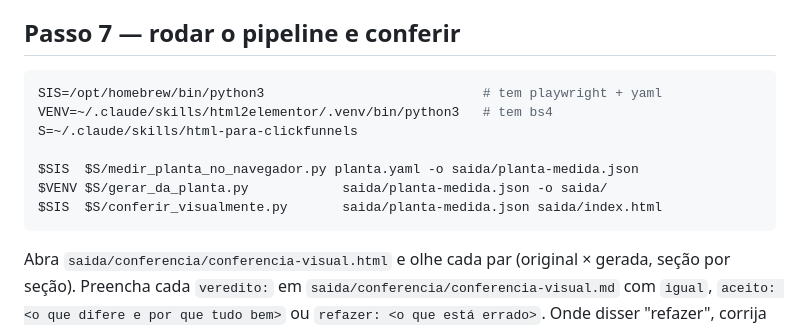
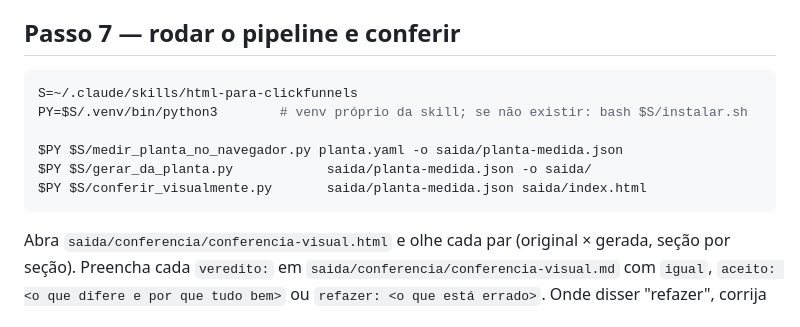
Before and after one commit to Hackerdomarketing/paginas-para-importar-no-gohighlevel, a Markdown page: COMO-ESCREVER-UMA-PLANTA.md, the part around the change. Rendered like a GitHub page.

Commit message:
Guia de planta: comandos com o venv próprio da skill
Co-Authored-By: Claude Fable 5.1 <noreply@anthropic.com>

````diff
--- a/COMO-ESCREVER-UMA-PLANTA.md
+++ b/COMO-ESCREVER-UMA-PLANTA.md
@@ -86,13 +86,12 @@ Tipos: `titulo`, `subtitulo`, `paragrafo`, `texto`, `imagem`, `lista`, `botao`,
 ## Passo 7 — rodar o pipeline e conferir
 
 ```bash
-SIS=/opt/homebrew/bin/python3                            # tem playwright + yaml
-VENV=~/.claude/skills/html2elementor/.venv/bin/python3   # tem bs4
 S=~/.claude/skills/html-para-clickfunnels
+PY=$S/.venv/bin/python3        # venv próprio da skill; se não existir: bash $S/instalar.sh
 
-$SIS  $S/medir_planta_no_navegador.py planta.yaml -o saida/planta-medida.json
-$VENV $S/gerar_da_planta.py            saida/planta-medida.json -o saida/
-$SIS  $S/conferir_visualmente.py       saida/planta-medida.json saida/index.html
+$PY $S/medir_planta_no_navegador.py planta.yaml -o saida/planta-medida.json
+$PY $S/gerar_da_planta.py            saida/planta-medida.json -o saida/
+$PY $S/conferir_visualmente.py       saida/planta-medida.json saida/index.html
 ```
 
 Abra `saida/conferencia/conferencia-visual.html` e olhe cada par (original × gerada, seção por seção). Preencha cada
````
